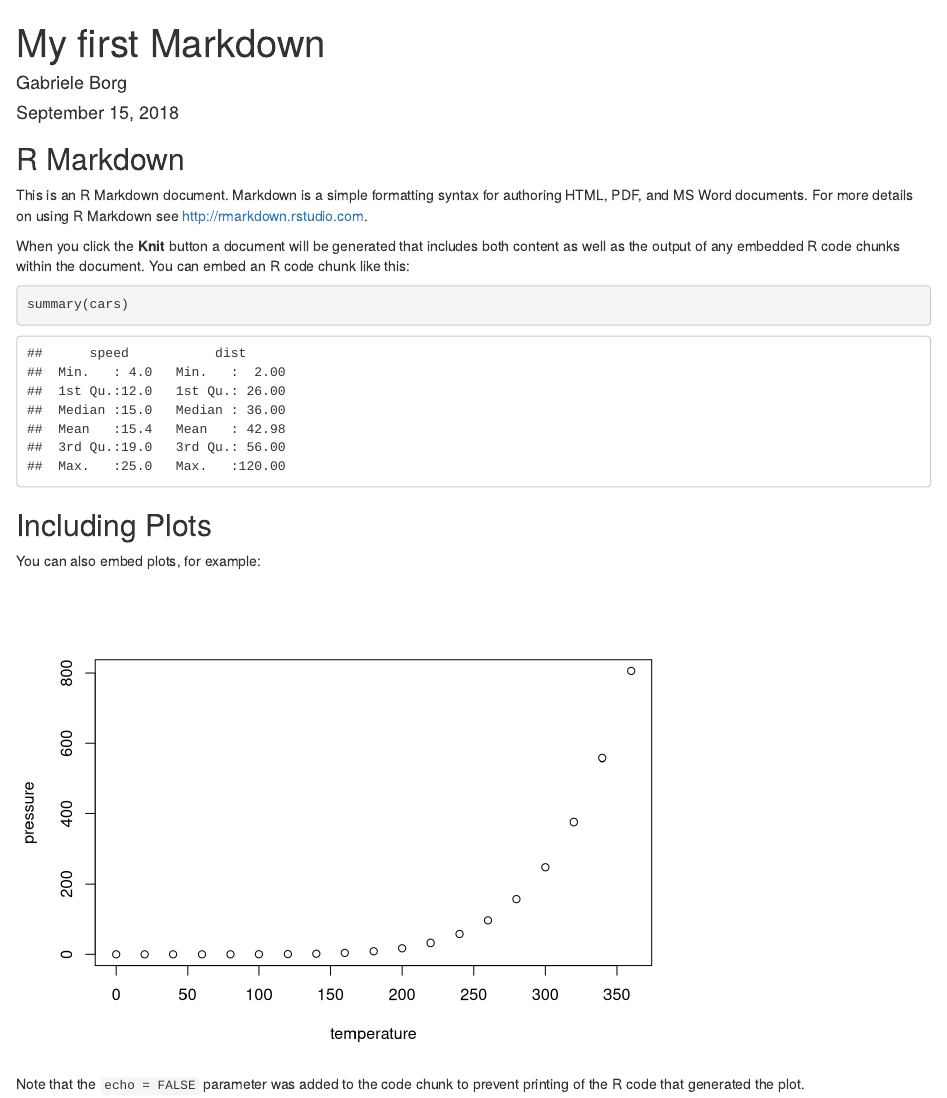
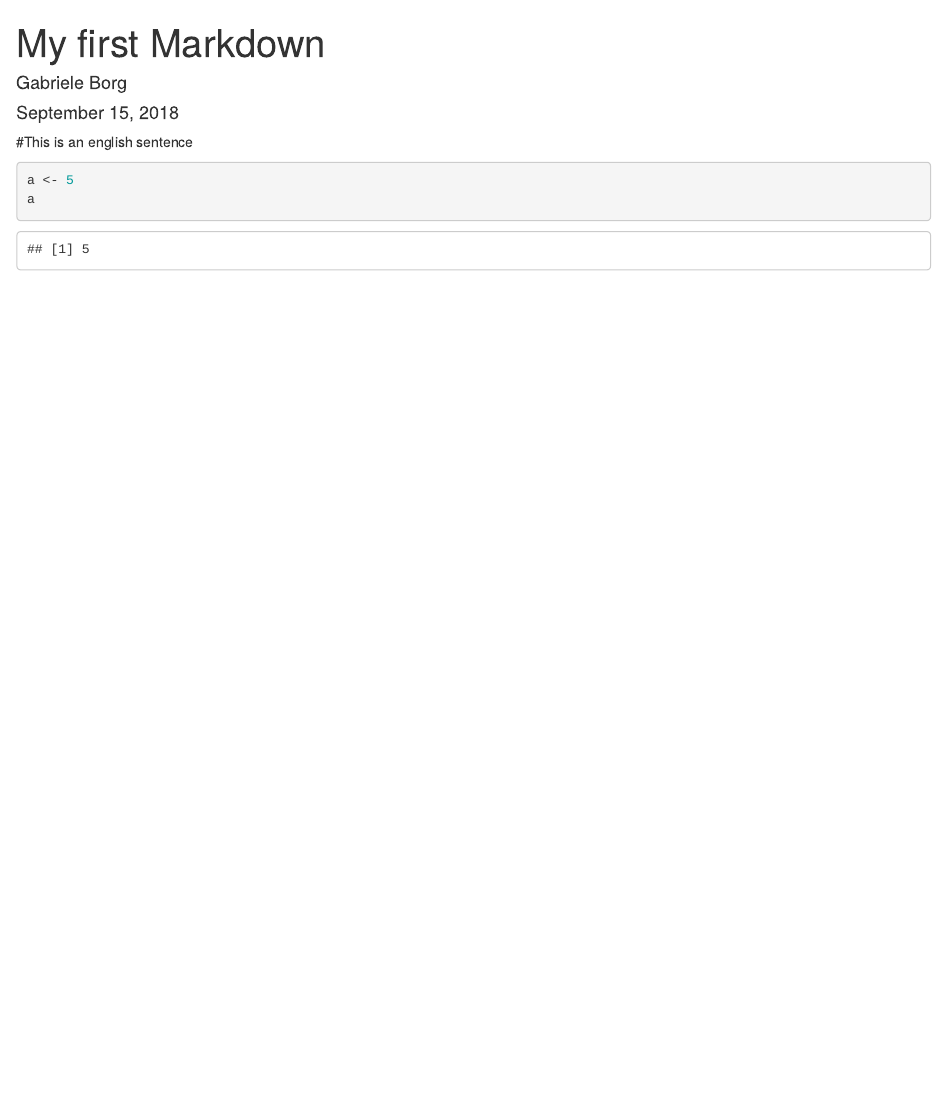
Before and after one commit to gabrieleborg/myrepo, an R Markdown document (firstmark.Rmd): the page in a window 1100 px wide, from its top. Rendered offline with R 4.5, knitr and Pandoc, with nearby package versions.

Commit message:
deleted everyhting, added a line of code

````diff
--- a/firstmark.Rmd
+++ b/firstmark.Rmd
@@ -11,22 +11,9 @@ output:
 knitr::opts_chunk$set(echo = TRUE)
 ```
 
-## R Markdown
+#This is an english sentence
 
-This is an R Markdown document. Markdown is a simple formatting syntax for authoring HTML, PDF, and MS Word documents. For more details on using R Markdown see <http://rmarkdown.rstudio.com>.
-
-When you click the **Knit** button a document will be generated that includes both content as well as the output of any embedded R code chunks within the document. You can embed an R code chunk like this:
-
-```{r cars}
-summary(cars)
+```{r}
+a <- 5
+a
 ```
-
-## Including Plots
-
-You can also embed plots, for example:
-
-```{r pressure, echo=FALSE}
-plot(pressure)
-```
-
-Note that the `echo = FALSE` parameter was added to the code chunk to prevent printing of the R code that generated the plot.
````
Also changed, not shown: firstmark_files/figure-html/pressure-1.png (deleted).
